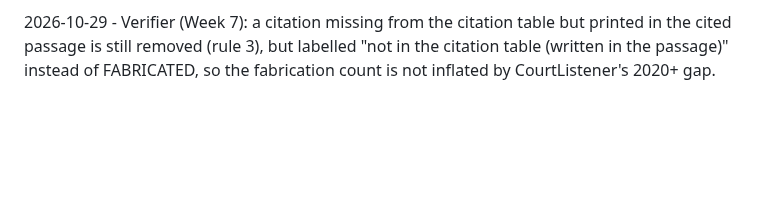
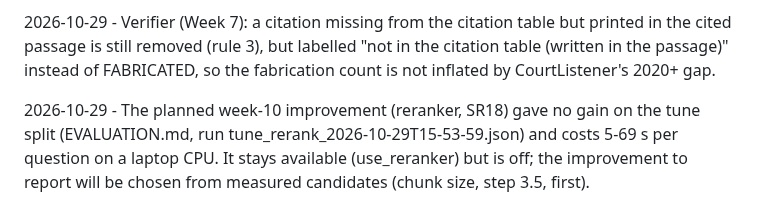
Before and after one commit to Edwinuniv/Case-Law-Research-Assistant, a Markdown page: SPEC.md, the part around the change. GitHub-like rendering; blank space fills up the shorter version.

Commit message:
SPEC divergences: the planned reranker improvement gave no gain on the tune split
Co-Authored-By: Claude Opus 5.5 <noreply@anthropic.com>
Claude-Session: https://claude.ai/code/session_012aaHLU8aieT1ecf5v3HEEC

```diff
--- a/SPEC.md
+++ b/SPEC.md
@@ -212,3 +212,8 @@ Details in AI_LOG.md.
 2026-10-29 - Verifier (Week 7): a citation missing from the citation table but printed in the cited
 passage is still removed (rule 3), but labelled "not in the citation table (written in the passage)"
 instead of FABRICATED, so the fabrication count is not inflated by CourtListener's 2020+ gap.
+
+2026-10-29 - The planned week-10 improvement (reranker, SR18) gave no gain on the tune split
+(EVALUATION.md, run tune_rerank_2026-10-29T15-53-59.json) and costs 5-69 s per question on a laptop
+CPU. It stays available (use_reranker) but is off; the improvement to report will be chosen from
+measured candidates (chunk size, step 3.5, first).
```
